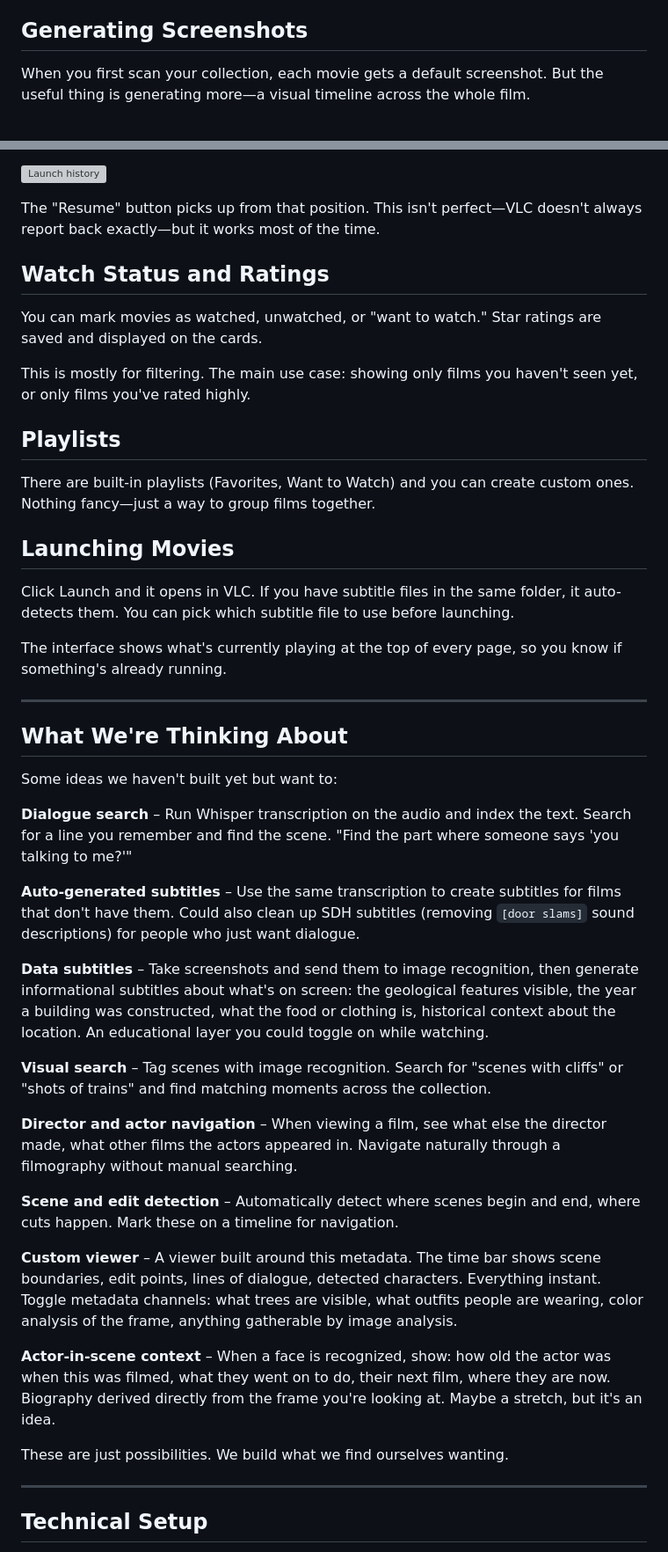
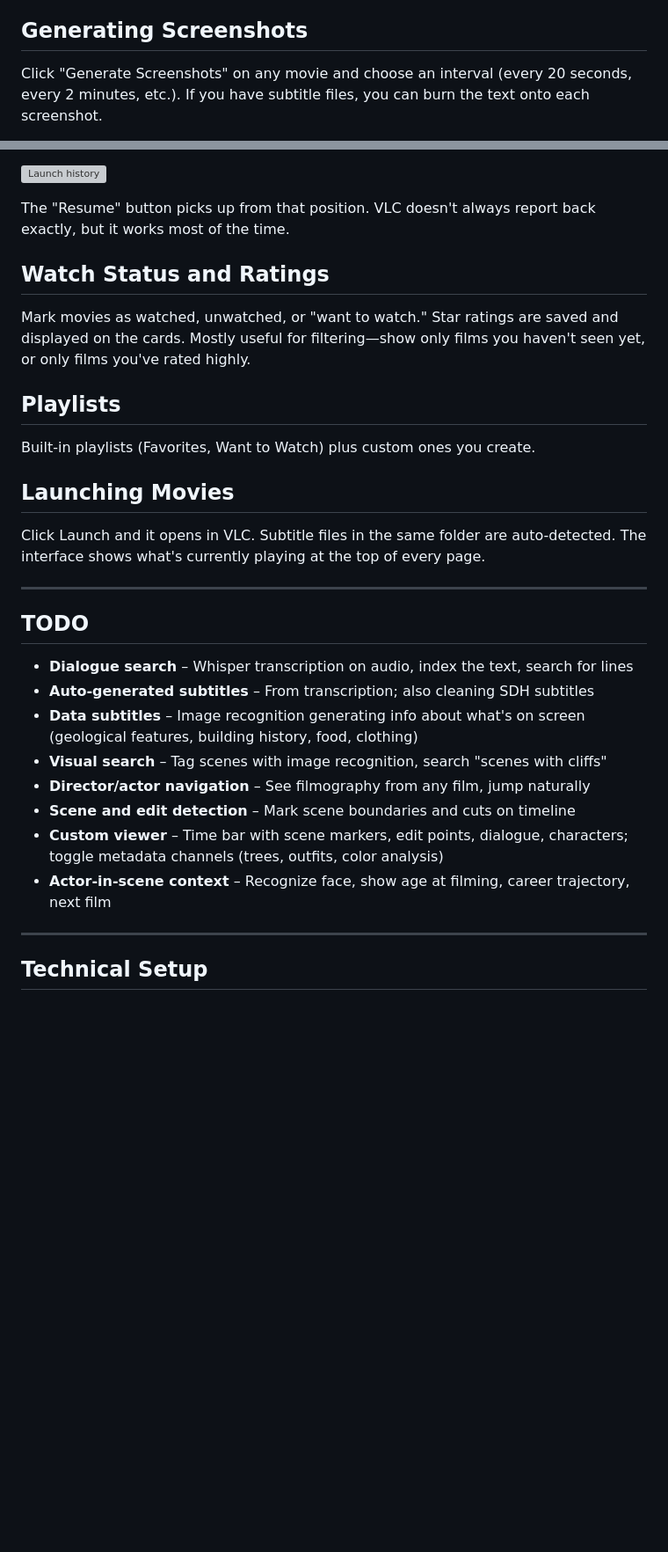
Before and after one commit to ernop/movie-searcher, a Markdown page: README.md, 2 parts joined by grey strips. Shown: that part at 88% size. Drawn GitHub-style; blank space fills up the shorter version; grey boxes are pictures that could not be loaded.

```diff
--- a/README.md
+++ b/README.md
@@ -45,5 +25,5 @@ These combine. "Japanese films from the 1980s that I haven't watched" is one cli
 
 ## Generating Screenshots
 
-When you first scan your collection, each movie gets a default screenshot. But the useful thing is generating more—a visual timeline across the whole film.
+Click "Generate Screenshots" on any movie and choose an interval (every 20 seconds, every 2 minutes, etc.). If you have subtitle files, you can burn the text onto each screenshot.
 
@@ -79,47 +49,32 @@ The History page shows what you've launched recently. If a movie was playing and
 
 ![Launch history](docs/screenshot-history.png)
 
-The "Resume" button picks up from that position. This isn't perfect—VLC doesn't always report back exactly—but it works most of the time.
+The "Resume" button picks up from that position. VLC doesn't always report back exactly, but it works most of the time.
 
 ## Watch Status and Ratings
 
-You can mark movies as watched, unwatched, or "want to watch." Star ratings are saved and displayed on the cards.
-
-This is mostly for filtering. The main use case: showing only films you haven't seen yet, or only films you've rated highly.
+Mark movies as watched, unwatched, or "want to watch." Star ratings are saved and displayed on the cards. Mostly useful for filtering—show only films you haven't seen yet, or only films you've rated highly.
 
 ## Playlists
 
-There are built-in playlists (Favorites, Want to Watch) and you can create custom ones. Nothing fancy—just a way to group films together.
+Built-in playlists (Favorites, Want to Watch) plus custom ones you create.
 
 ## Launching Movies
 
-Click Launch and it opens in VLC. If you have subtitle files in the same folder, it auto-detects them. You can pick which subtitle file to use before launching.
-
-The interface shows what's currently playing at the top of every page, so you know if something's already running.
+Click Launch and it opens in VLC. Subtitle files in the same folder are auto-detected. The interface shows what's currently playing at the top of every page.
 
 ---
 
-## What We're Thinking About
+## TODO
 
-Some ideas we haven't built yet but want to:
-
-**Dialogue search** – Run Whisper transcription on the audio and index the text. Search for a line you remember and find the scene. "Find the part where someone says 'you talking to me?'"
-
-**Auto-generated subtitles** – Use the same transcription to create subtitles for films that don't have them. Could also clean up SDH subtitles (removing `[door slams]` sound descriptions) for people who just want dialogue.
-
-**Data subtitles** – Take screenshots and send them to image recognition, then generate informational subtitles about what's on screen: the geological features visible, the year a building was constructed, what the food or clothing is, historical context about the location. An educational layer you could toggle on while watching.
-
-**Visual search** – Tag scenes with image recognition. Search for "scenes with cliffs" or "shots of trains" and find matching moments across the collection.
-
-**Director and actor navigation** – When viewing a film, see what else the director made, what other films the actors appeared in. Navigate naturally through a filmography without manual searching.
-
-**Scene and edit detection** – Automatically detect where scenes begin and end, where cuts happen. Mark these on a timeline for navigation.
-
-**Custom viewer** – A viewer built around this metadata. The time bar shows scene boundaries, edit points, lines of dialogue, detected characters. Everything instant. Toggle metadata channels: what trees are visible, what outfits people are wearing, color analysis of the frame, anything gatherable by image analysis.
-
-**Actor-in-scene context** – When a face is recognized, show: how old the actor was when this was filmed, what they went on to do, their next film, where they are now. Biography derived directly from the frame you're looking at. Maybe a stretch, but it's an idea.
-
-These are just possibilities. We build what we find ourselves wanting.
+- **Dialogue search** – Whisper transcription on audio, index the text, search for lines
+- **Auto-generated subtitles** – From transcription; also cleaning SDH subtitles
+- **Data subtitles** – Image recognition generating info about what's on screen (geological features, building history, food, clothing)
+- **Visual search** – Tag scenes with image recognition, search "scenes with cliffs"
+- **Director/actor navigation** – See filmography from any film, jump naturally
+- **Scene and edit detection** – Mark scene boundaries and cuts on timeline
+- **Custom viewer** – Time bar with scene markers, edit points, dialogue, characters; toggle metadata channels (trees, outfits, color analysis)
+- **Actor-in-scene context** – Recognize face, show age at filming, career trajectory, next film
 
 ---
 
```
Also changed, not shown: other parts of README.md (+29 -45 lines), docs/WRITING_GUIDE.md (+16 -16 lines), docs/screenshot-ai-list.png (added), docs/screenshot-explore-1920s.png (added), 3 other files.
